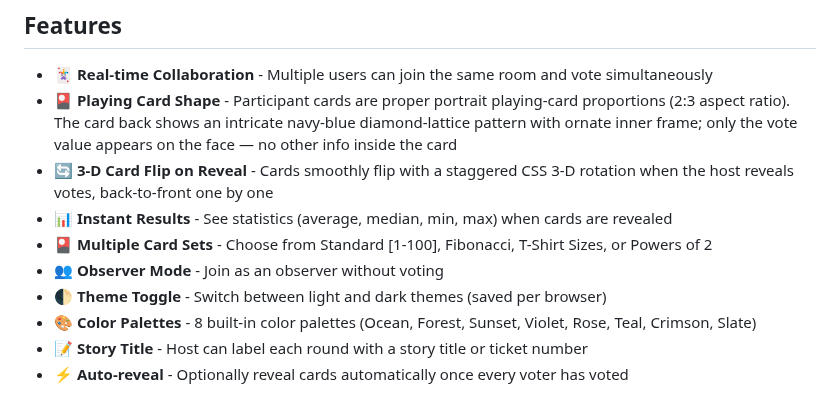
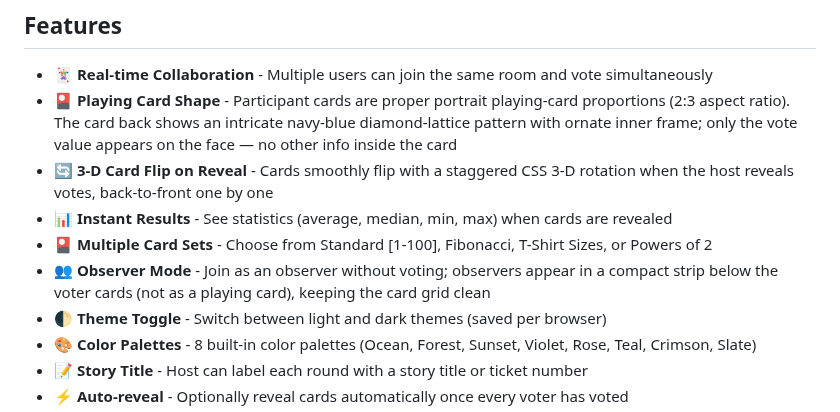
Before and after one commit to agornovo/scrumpoker, a Markdown page: README.md, the part around the change. GitHub-like rendering.

Commit message:
feat: move observers out of card grid into compact chip strip
Co-authored-by: agornovo <12221342+agornovo@users.noreply.github.com>

```diff
--- a/README.md
+++ b/README.md
@@ -26,7 +26,7 @@ A real-time networked scrum poker application for agile teams to estimate user s
 - 🔄 **3-D Card Flip on Reveal** - Cards smoothly flip with a staggered CSS 3-D rotation when the host reveals votes, back-to-front one by one
 - 📊 **Instant Results** - See statistics (average, median, min, max) when cards are revealed
 - 🎴 **Multiple Card Sets** - Choose from Standard [1-100], Fibonacci, T-Shirt Sizes, or Powers of 2
-- 👥 **Observer Mode** - Join as an observer without voting
+- 👥 **Observer Mode** - Join as an observer without voting; observers appear in a compact strip below the voter cards (not as a playing card), keeping the card grid clean
 - 🌓 **Theme Toggle** - Switch between light and dark themes (saved per browser)
 - 🎨 **Color Palettes** - 8 built-in color palettes (Ocean, Forest, Sunset, Violet, Rose, Teal, Crimson, Slate)
 - 📝 **Story Title** - Host can label each round with a story title or ticket number
```
Also changed, not shown: docs/screenshots/observers-strip.png (added), 4 other files.
